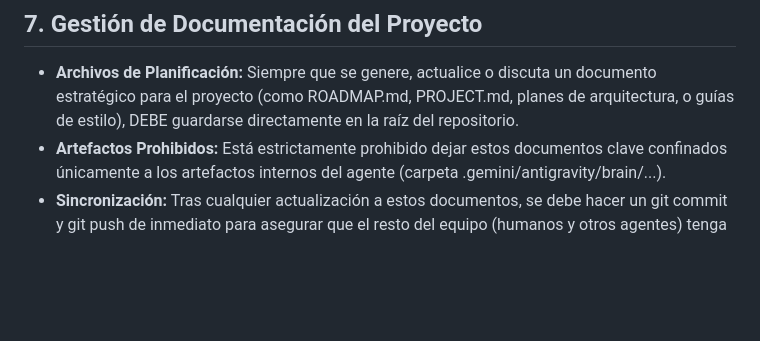
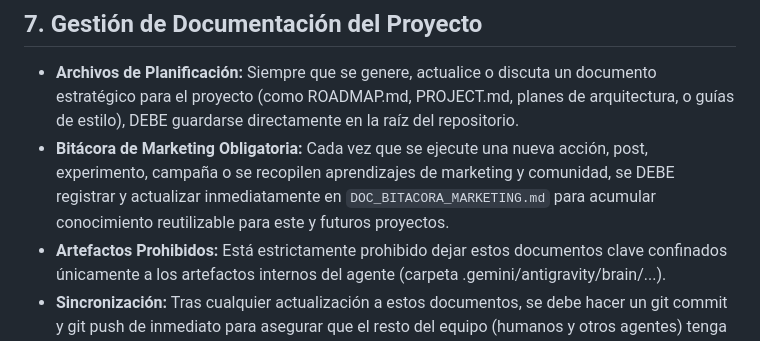
Before and after one commit to cesarluisweb/gastoscan-ai, a Markdown page: GEMINI.md, the part around the change. Drawn GitHub-style; blank space fills up the shorter version.

Commit message:
docs: agregar regla de bitacora obligatoria de marketing en GEMINI.md

```diff
--- a/GEMINI.md
+++ b/GEMINI.md
@@ -42,6 +42,7 @@ La compilación en GitHub Actions (`build_apk.yml`) ejecuta `flutter create`, lo
 
 ## 7. Gestión de Documentación del Proyecto
 - **Archivos de Planificación:** Siempre que se genere, actualice o discuta un documento estratégico para el proyecto (como ROADMAP.md, PROJECT.md, planes de arquitectura, o guías de estilo), DEBE guardarse directamente en la raíz del repositorio.
+- **Bitácora de Marketing Obligatoria:** Cada vez que se ejecute una nueva acción, post, experimento, campaña o se recopilen aprendizajes de marketing y comunidad, se DEBE registrar y actualizar inmediatamente en `DOC_BITACORA_MARKETING.md` para acumular conocimiento reutilizable para este y futuros proyectos.
 - **Artefactos Prohibidos:** Está estrictamente prohibido dejar estos documentos clave confinados únicamente a los artefactos internos del agente (carpeta .gemini/antigravity/brain/...).
 - **Sincronización:** Tras cualquier actualización a estos documentos, se debe hacer un git commit y git push de inmediato para asegurar que el resto del equipo (humanos y otros agentes) tenga acceso a la fuente de verdad actualizada.
 
```
